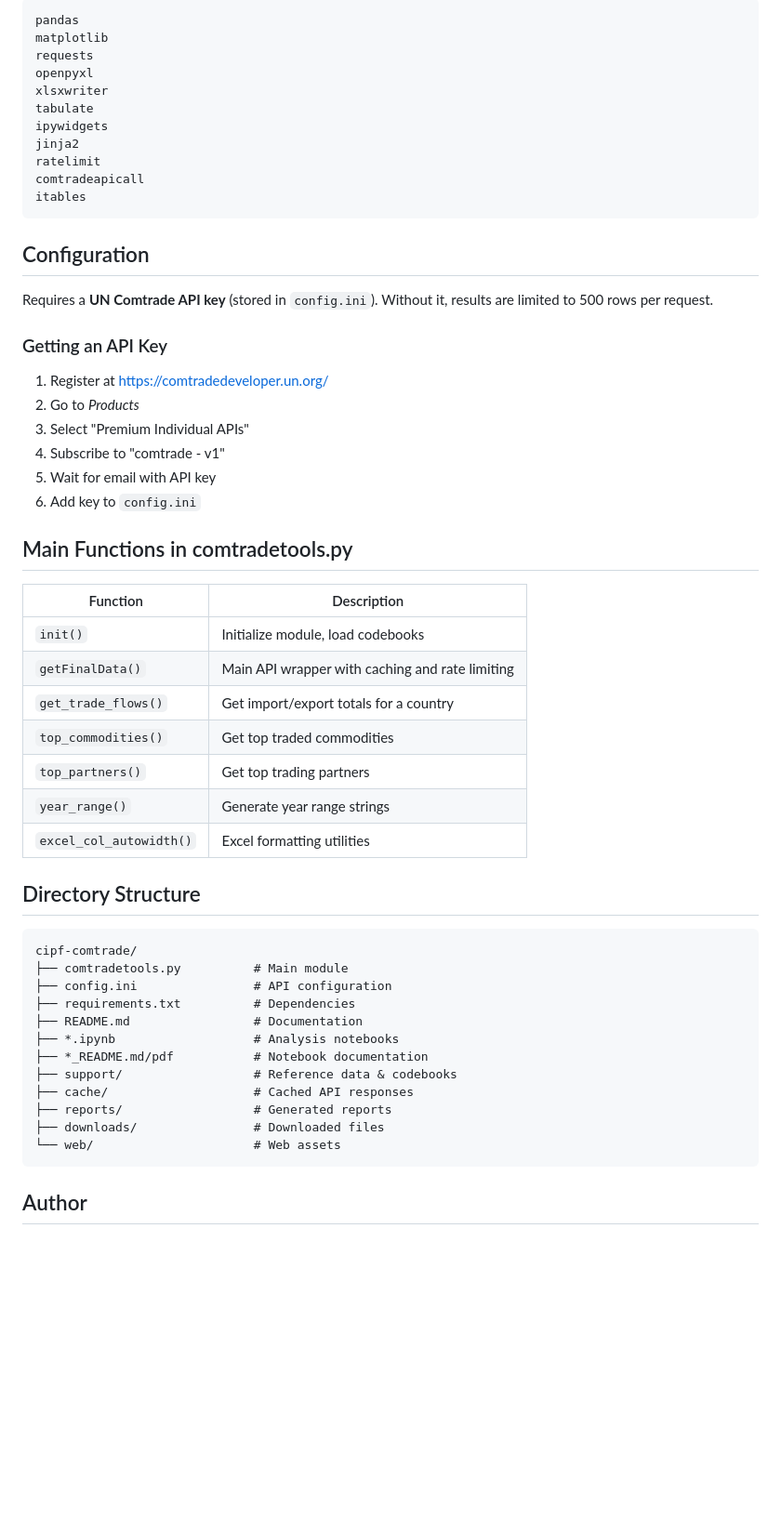
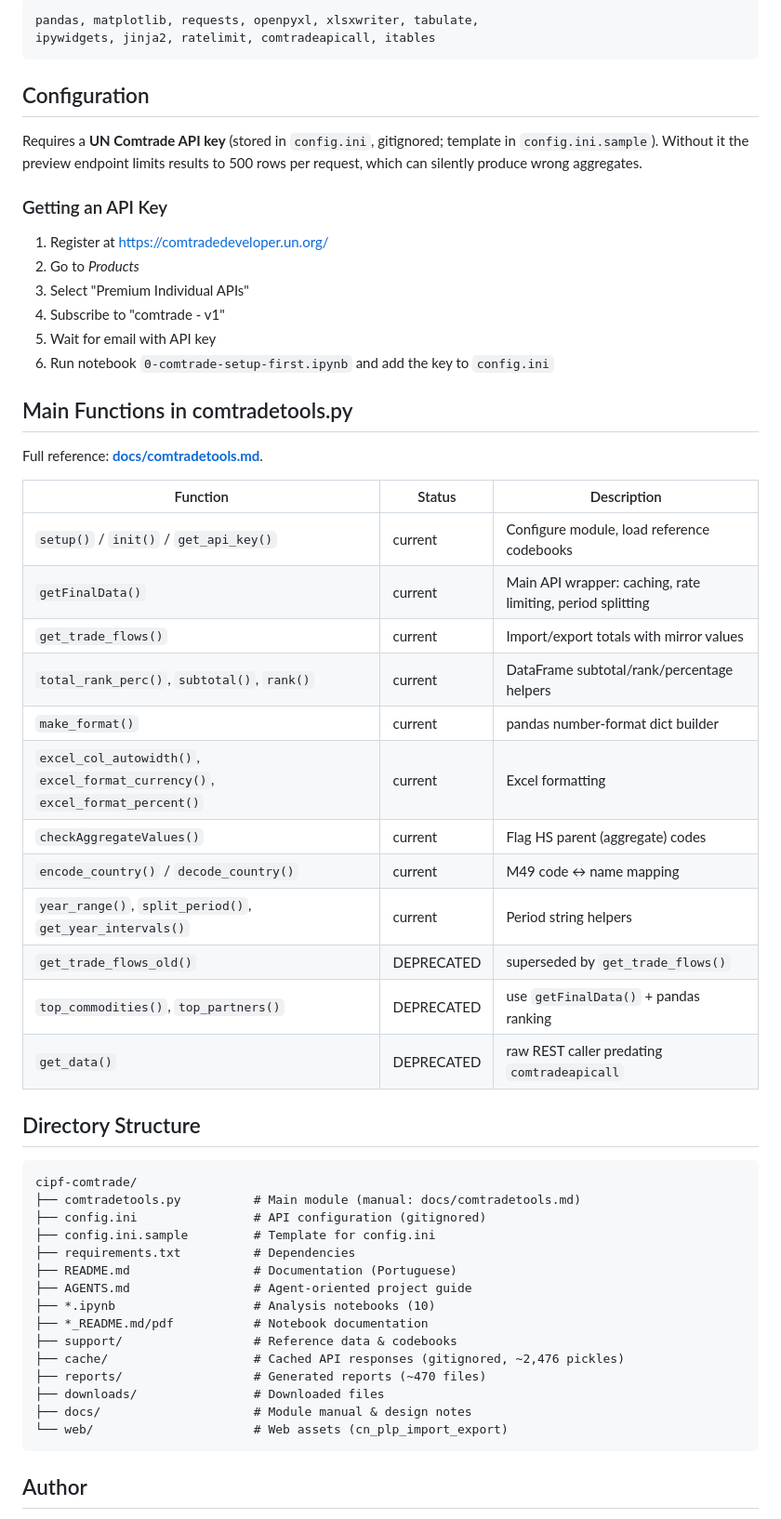
Before and after one commit to joaquimrcarvalho/cipf-comtrade, a Markdown page: PROJECT_ANALYSIS.md, the part around one of its changes. Shown at 93% size. GitHub-like rendering; blank space fills up the shorter version.

````diff
--- a/PROJECT_ANALYSIS.md
+++ b/PROJECT_ANALYSIS.md
@@ -61,20 +73,13 @@ This is a **Python data analysis project** for accessing and analyzing **UN Comt
 ```
-pandas
-matplotlib
-requests
-openpyxl
-xlsxwriter
-tabulate
-ipywidgets
-jinja2
-ratelimit
-comtradeapicall
-itables
+pandas, matplotlib, requests, openpyxl, xlsxwriter, tabulate,
+ipywidgets, jinja2, ratelimit, comtradeapicall, itables
 ```
 
 ## Configuration
 
-Requires a **UN Comtrade API key** (stored in `config.ini`). Without it, results are limited to 500 rows per request.
+Requires a **UN Comtrade API key** (stored in `config.ini`, gitignored; template in
+`config.ini.sample`). Without it the preview endpoint limits results to 500 rows per
+request, which can silently produce wrong aggregates.
 
 ### Getting an API Key
 
@@ -83,35 +88,45 @@ Requires a **UN Comtrade API key** (stored in `config.ini`). Without it, results
 3. Select "Premium Individual APIs"
 4. Subscribe to "comtrade - v1"
 5. Wait for email with API key
-6. Add key to `config.ini`
+6. Run notebook `0-comtrade-setup-first.ipynb` and add the key to `config.ini`
 
 ## Main Functions in comtradetools.py
 
-| Function | Description |
-|----------|-------------|
-| `init()` | Initialize module, load codebooks |
-| `getFinalData()` | Main API wrapper with caching and rate limiting |
-| `get_trade_flows()` | Get import/export totals for a country |
-| `top_commodities()` | Get top traded commodities |
-| `top_partners()` | Get top trading partners |
-| `year_range()` | Generate year range strings |
-| `excel_col_autowidth()` | Excel formatting utilities |
+Full reference: **[docs/comtradetools.md](docs/comtradetools.md)**.
+
+| Function | Status | Description |
+|----------|--------|-------------|
+| `setup()` / `init()` / `get_api_key()` | current | Configure module, load reference codebooks |
+| `getFinalData()` | current | Main API wrapper: caching, rate limiting, period splitting |
+| `get_trade_flows()` | current | Import/export totals with mirror values |
+| `total_rank_perc()`, `subtotal()`, `rank()` | current | DataFrame subtotal/rank/percentage helpers |
+| `make_format()` | current | pandas number-format dict builder |
+| `excel_col_autowidth()`, `excel_format_currency()`, `excel_format_percent()` | current | Excel formatting |
+| `checkAggregateValues()` | current | Flag HS parent (aggregate) codes |
+| `encode_country()` / `decode_country()` | current | M49 code ↔ name mapping |
+| `year_range()`, `split_period()`, `get_year_intervals()` | current | Period string helpers |
+| `get_trade_flows_old()` | DEPRECATED | superseded by `get_trade_flows()` |
+| `top_commodities()`, `top_partners()` | DEPRECATED | use `getFinalData()` + pandas ranking |
+| `get_data()` | DEPRECATED | raw REST caller predating `comtradeapicall` |
 
 ## Directory Structure
 
 ```
 cipf-comtrade/
-├── comtradetools.py          # Main module
-├── config.ini                # API configuration
+├── comtradetools.py          # Main module (manual: docs/comtradetools.md)
+├── config.ini                # API configuration (gitignored)
+├── config.ini.sample         # Template for config.ini
 ├── requirements.txt          # Dependencies
-├── README.md                 # Documentation
-├── *.ipynb                   # Analysis notebooks
+├── README.md                 # Documentation (Portuguese)
+├── AGENTS.md                 # Agent-oriented project guide
+├── *.ipynb                   # Analysis notebooks (10)
 ├── *_README.md/pdf           # Notebook documentation
 ├── support/                  # Reference data & codebooks
-├── cache/                    # Cached API responses
-├── reports/                  # Generated reports
+├── cache/                    # Cached API responses (gitignored, ~2,476 pickles)
+├── reports/                  # Generated reports (~470 files)
 ├── downloads/                # Downloaded files
-└── web/                      # Web assets
+├── docs/                     # Module manual & design notes
+└── web/                      # Web assets (cn_plp_import_export)
 ```
 
 ## Author
````
Also changed, not shown: other parts of PROJECT_ANALYSIS.md (+35 -23 lines), AGENTS.md (added, +108 -0 lines), docs/comtradetools.md (added, +418 -0 lines).
